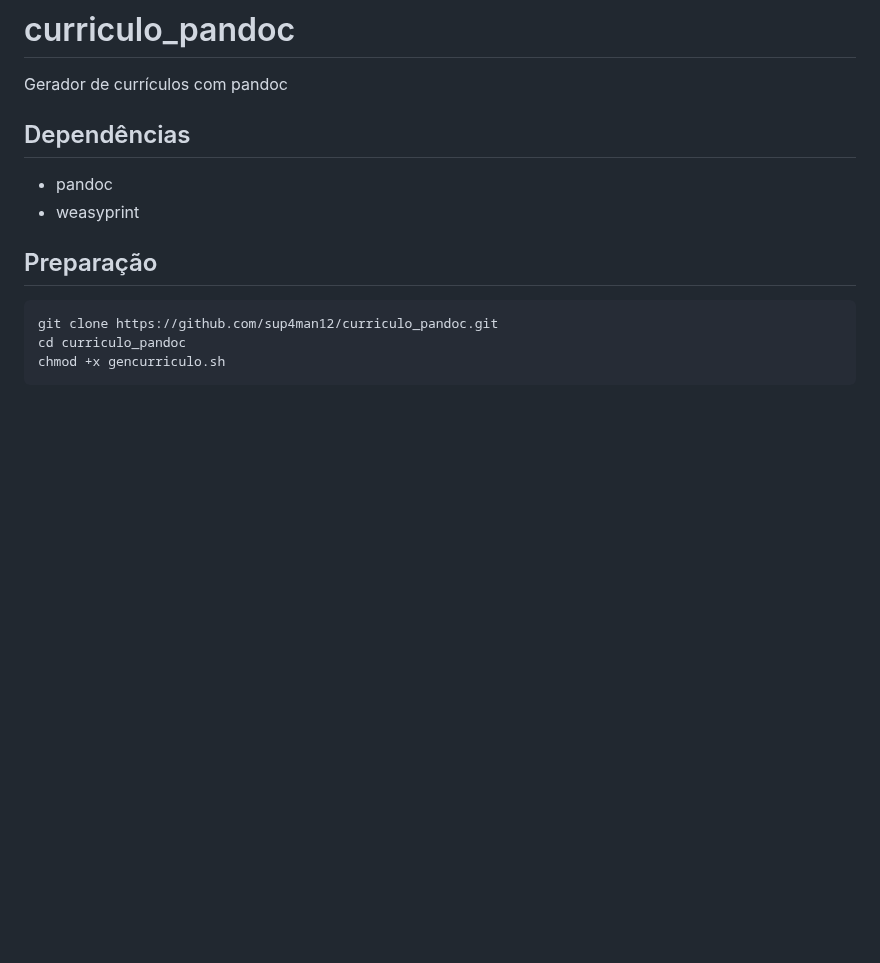
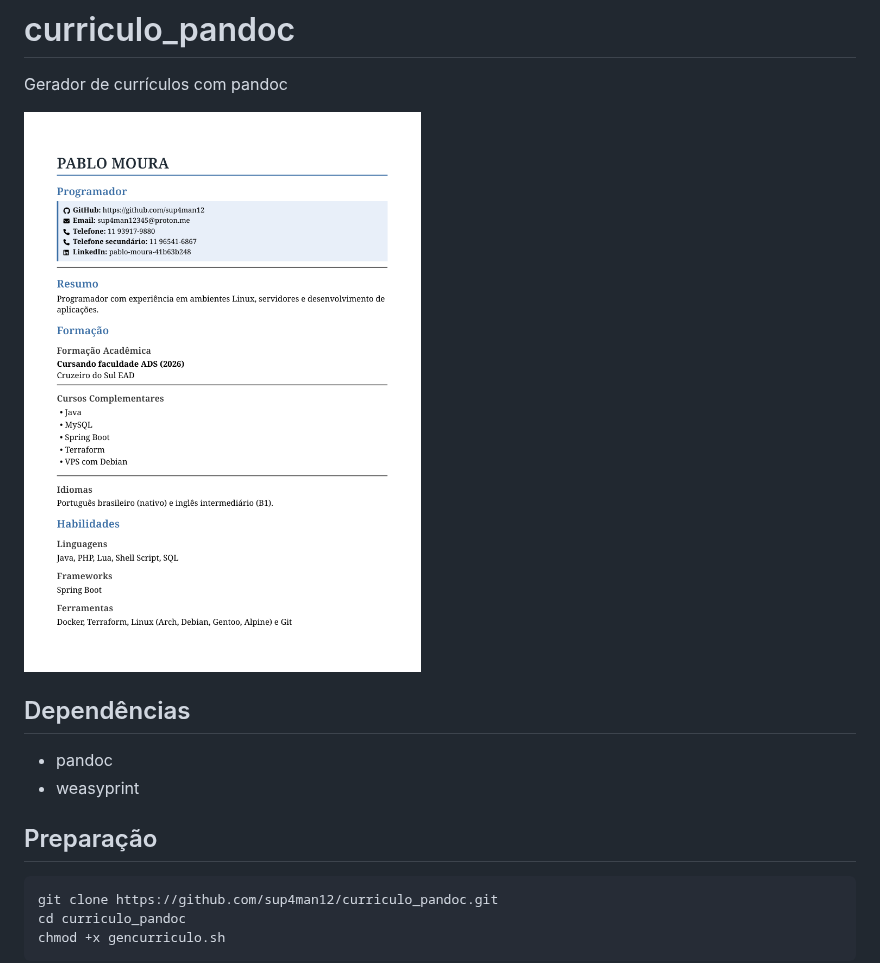
Before and after one commit to Sup4man12/curriculo_pandoc, a Markdown page: README.md, the part around the change. Rendered like a GitHub page; pictures changed too: exemplo.png (added); blank space fills up the shorter version.

Commit message:
melhorando README.md

```diff
--- a/README.md
+++ b/README.md
@@ -1,6 +1,8 @@
 # curriculo_pandoc
 
 Gerador de currículos com pandoc
+
+![exemplo](./exemplo.png)
 
 ## Dependências
 
```
